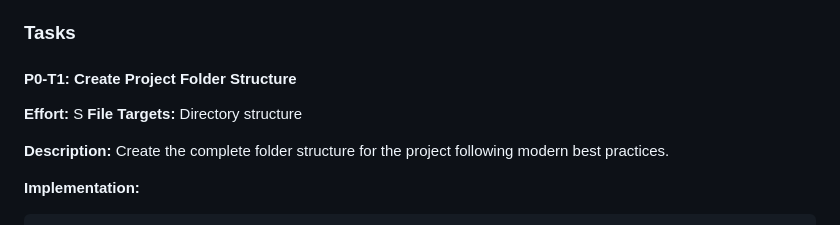
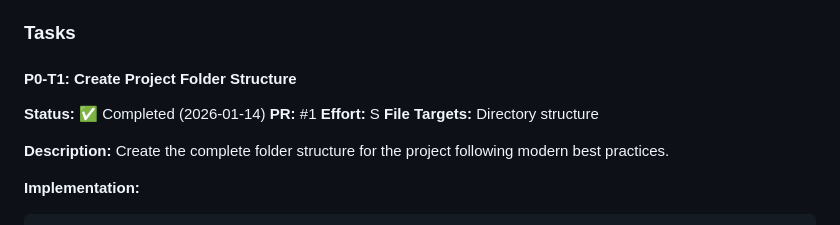
Before and after one commit to alexander-dimitrov/marina-portfolio, a Markdown page: DEVELOPMENT-PLAN.md, the part around the change. GitHub-like rendering.

```diff
--- a/DEVELOPMENT-PLAN.md
+++ b/DEVELOPMENT-PLAN.md
@@ -49,6 +49,8 @@ Each task includes:
 ### Tasks
 
 #### P0-T1: Create Project Folder Structure
+**Status:** ✅ Completed (2026-01-14)
+**PR:** #1
 **Effort:** S
 **File Targets:** Directory structure
 
```
Also changed, not shown: CLAUDE.md (+27 -0 lines).
